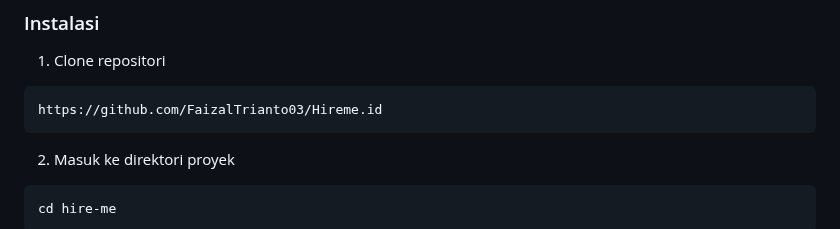
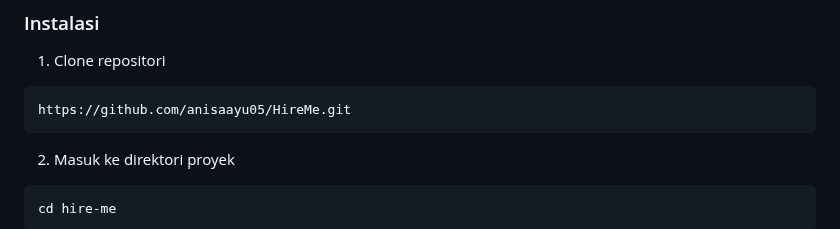
Before and after one commit to anisaayu05/HireMe, a Markdown page: README.md, the part around one of its changes. GitHub-like rendering.

````diff
--- a/README.md
+++ b/README.md
@@ -60,7 +60,7 @@ Lihat desain UI/UX lengkap di [Figma Prototype](https://www.figma.com/design/bCd
 
 1. Clone repositori
 ```bash
-https://github.com/FaizalTrianto03/Hireme.id
+https://github.com/anisaayu05/HireMe.git
 ```
 
 2. Masuk ke direktori proyek
````
Also changed, not shown: other parts of README.md (+1 -1 lines).
